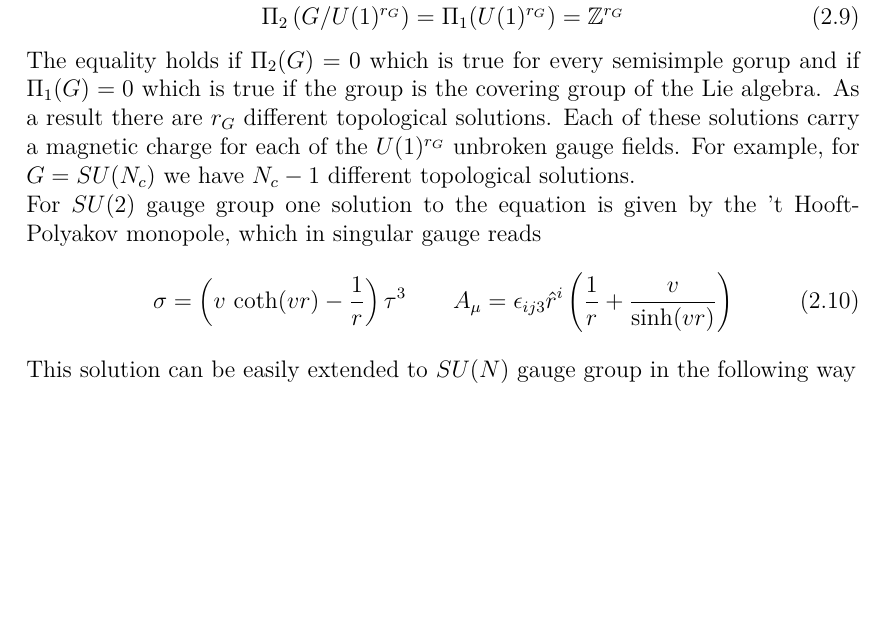
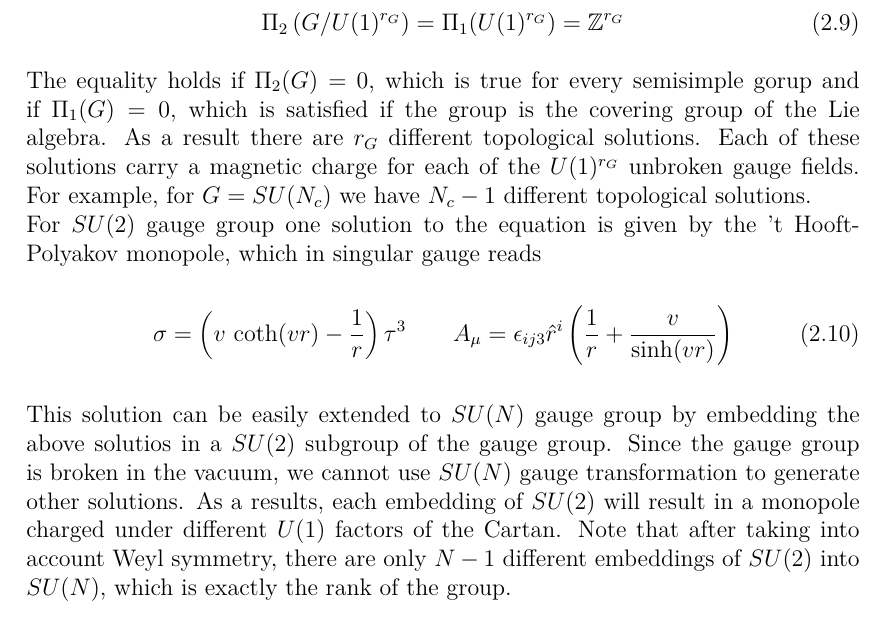
Before and after one commit to entangled90/Tesi, a LaTeX thesis (tesi.tex, which reads 3d_dualities.tex): part of page 28 of 45, cut so that both start at the same text, the shorter picture padded with empty space. Compiled offline with pdfLaTeX.

Commit message:
metà monopoles

```diff
--- a/3d_dualities.tex
+++ b/3d_dualities.tex
@@ -115,7 +115,7 @@ The possible windings around $S^2_{\infty}$ are then characterised by
 \begin{equation}
  \Pi_{2} \left( G / U(1)^{r_G} \right) = \Pi_1 (U(1)^{r_G}) = \mathbb{Z}^{r_G}
 \end{equation}
-The equality holds if $\Pi_2(G) = 0$ which is true for every semisimple gorup and if $\Pi_1(G) = 0$ which is true if the group is the covering group of the Lie algebra.
+The equality holds if $\Pi_2(G) = 0$, which is true for every semisimple gorup and if $\Pi_1(G) = 0$, which is satisfied if the group is the covering group of the Lie algebra.
 As a result there are $r_G$ different topological solutions.
 Each of these solutions carry a magnetic charge for each of the $U(1)^{r_G}$ unbroken gauge fields.
 For example, for $G= SU(N_c)$ we have $N_c-1$ different topological solutions.
@@ -124,7 +124,10 @@ For $SU(2)$ gauge group one solution to the equation is given by the 't Hooft-Po
 \begin{equation}
   \sigma = \left( v \, \coth (v r) - \frac{1}{r} \right)  \tau^3 \qquad A_{\mu} = \epsilon_{i j 3} \hat{r}^i \left( \frac{1}{r} + \frac{v}{\sinh (vr)} \right)
 \end{equation}
-This solution can be easily extended to $SU(N)$ gauge group in the following way
+This solution can be easily extended to $SU(N)$ gauge group by embedding the above solutios in a $SU(2)$ subgroup of the gauge group.
+Since the gauge group is broken in the vacuum, we cannot use $SU(N)$ gauge transformation to generate other solutions.
+As a results, each embedding of $SU(2)$ will result in a monopole charged under different $U(1)$ factors of the Cartan.
+Note that after taking into account Weyl symmetry, there are only $N-1$ different embeddings of $SU(2)$ into $SU(N)$, which is exactly the rank of the group.
 
 
 
```
Also changed, not shown: tesi.pdf.
